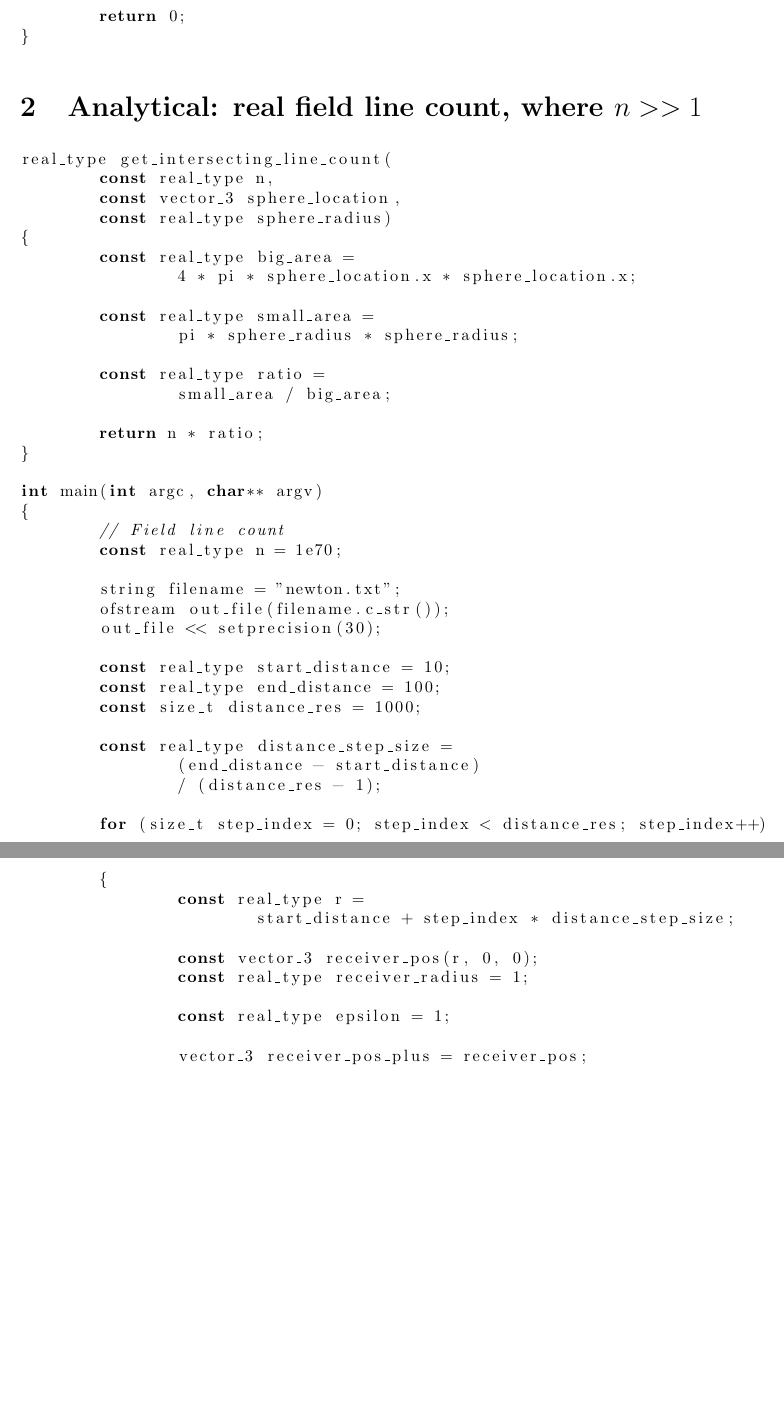
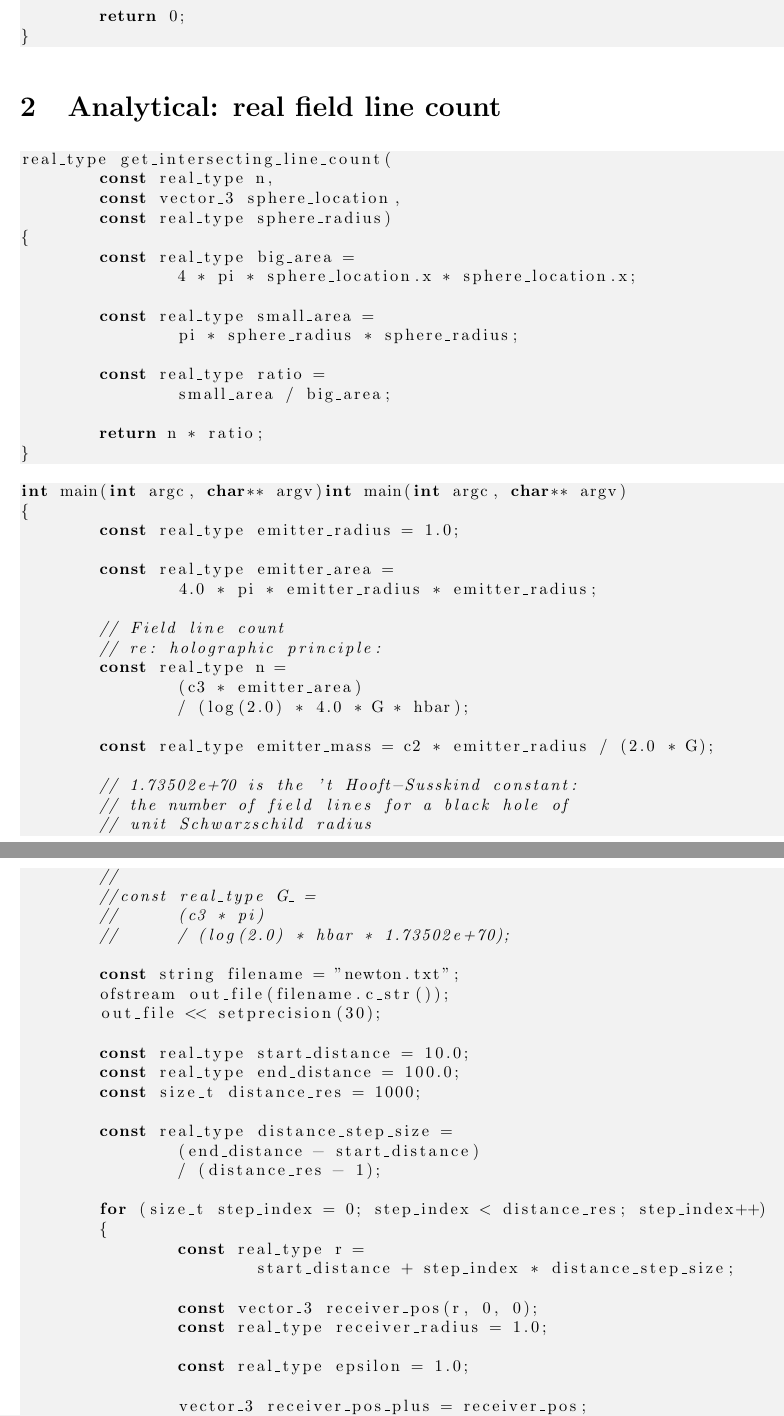
Before and after one commit to sjhalayka/papers, a LaTeX paper (newtonian gravitation/bezier_escape.tex): two parts of pages 3 and 4 of 4 before the commit and two parts of pages 3 and 4 of 5 after it, joined at a grey line, cut so that both start at the same text, the shorter picture padded with empty space. Compiled offline with pdfLaTeX.

Commit message:
Add files via upload

```diff
--- a/newtonian gravitation/bezier_escape.tex
+++ b/newtonian gravitation/bezier_escape.tex
@@ -19,7 +19,7 @@
 \usepackage{xcolor}
 \lstset { %
     language=C++,
-    backgroundcolor=\color{white}, % set backgroundcolor
+    backgroundcolor=\color{black!5}, % set backgroundcolor
     basicstyle=\footnotesize,% basic font setting
     showstringspaces=false,
 }
@@ -156,7 +156,7 @@ int main(int argc, char** argv)
 
 
 
-\section{Analytical: real field line count, where $n >> 1$}
+\section{Analytical: real field line count}
 
 
 \begin{lstlisting}
@@ -180,17 +180,35 @@ real_type get_intersecting_line_count(
 
 
 \begin{lstlisting}
-int main(int argc, char** argv)
+int main(int argc, char** argv)int main(int argc, char** argv)
 {
+	const real_type emitter_radius = 1.0;
+
+	const real_type emitter_area =
+		4.0 * pi * emitter_radius * emitter_radius;
+
 	// Field line count
-	const real_type n = 1e70;
+	// re: holographic principle:
+	const real_type n =
+		(c3 * emitter_area)
+		/ (log(2.0) * 4.0 * G * hbar);
 
-	string filename = "newton.txt";
+	const real_type emitter_mass = c2 * emitter_radius / (2.0 * G);
+
+	// 1.73502e+70 is the 't Hooft-Susskind constant:
+	// the number of field lines for a black hole of
+	// unit Schwarzschild radius
+	//
+	//const real_type G_ =
+	//	(c3 * pi)
+	//	/ (log(2.0) * hbar * 1.73502e+70);
+
+	const string filename = "newton.txt";
 	ofstream out_file(filename.c_str());
 	out_file << setprecision(30);
 
-	const real_type start_distance = 10;
-	const real_type end_distance = 100;
+	const real_type start_distance = 10.0;
+	const real_type end_distance = 100.0;
 	const size_t distance_res = 1000;
 
 	const real_type distance_step_size =
@@ -203,9 +221,9 @@ int main(int argc, char** argv)
 			start_distance + step_index * distance_step_size;
 
 		const vector_3 receiver_pos(r, 0, 0);
-		const real_type receiver_radius = 1;
+		const real_type receiver_radius = 1.0;
 
-		const real_type epsilon = 1;
+		const real_type epsilon = 1.0;
 
 		vector_3 receiver_pos_plus = receiver_pos;
 		receiver_pos_plus.x += epsilon;
@@ -233,6 +256,9 @@ int main(int argc, char** argv)
+			n * c * hbar * log(2.0)
+			/
+			(pow(receiver_pos.x, 2.0) * emitter_mass * 4.0 * pi);
 
 		cout << "r: " << r << " gradient strength: "
-		<< gradient_strength << endl;
+			<< gradient_strength << endl;
 
 		out_file << r << " " << gradient_strength << endl;
 	}
```
Also changed, not shown: newtonian gravitation/bezier_escape.pdf, newtonian gravitation/bezier_escape.tex (21 more changed lines).
